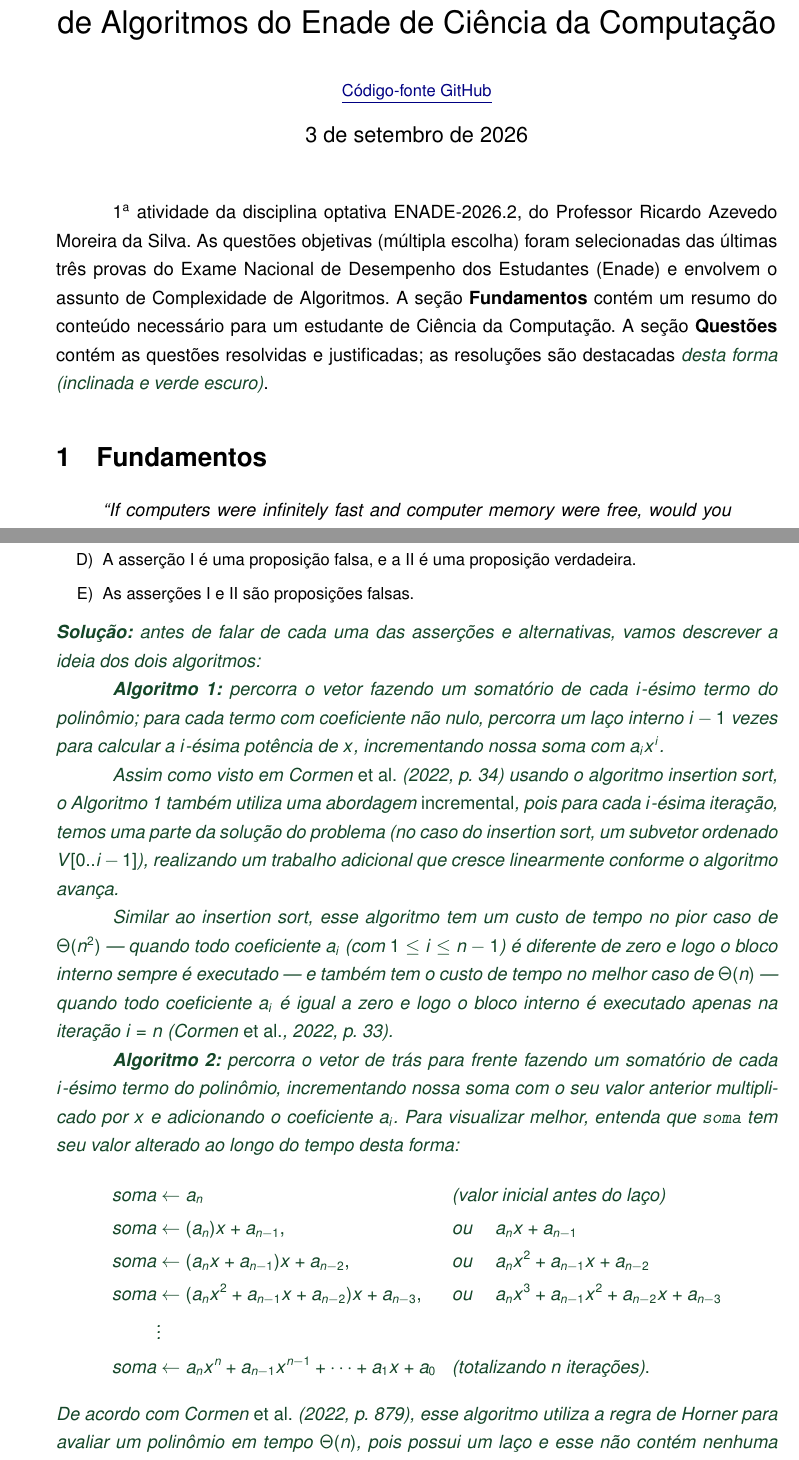
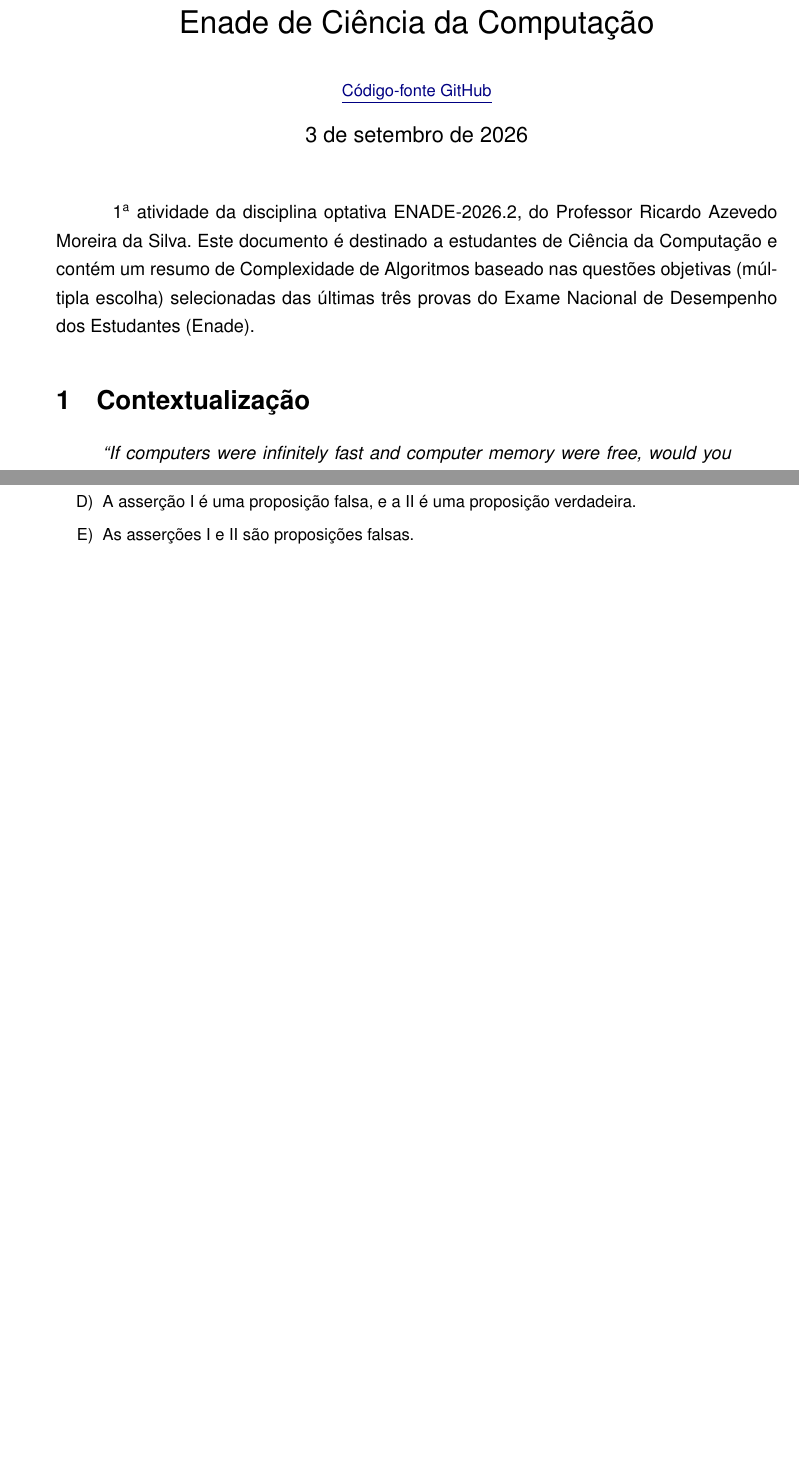
Before and after one commit to danielsource/enade-complexidade, a LaTeX document (complexidade.tex): two parts of pages 1 and 5 of 6 before the commit and two parts of pages 1 and 4 of 5 after it, joined at a grey line, cut so that both start at the same text, the shorter picture padded with empty space. Compiled offline with pdfLaTeX.

Commit message:
Change document format

```diff
--- a/01/questoes.tex
+++ b/complexidade.tex
@@ -44,9 +44,9 @@
     \pdfbookmark[2]{#1}{q:#1}
     \par\medskip\noindent
     \textbf{Questão #1} \dotfill
-    \par\medskip\nopagebreak
+    \par\medskip\nopagebreak\noindent
 }{%
-    \medskip
+    \noindent\dotfill\medskip
 }
 
 \newcommand{\listtitle}[1]{%
@@ -64,21 +60,15 @@
-    \egroup\egroup
-}
-
-\title{Resolução de questões objetivas de Complexidade de Algoritmos do Enade de Ciência da Computação}
+\title{Resumo de Complexidade de Algoritmos para Enade de Ciência da Computação}
 \author{\small\href{https://github.com/danielsource/enade-complexidade}{\underline{Código-fonte GitHub}}}
 \date{\today}
 
 \begin{document}
 \maketitle
+\ordinalnum{1}[f] atividade da disciplina optativa ENADE-2026.2, do Professor Ricardo Azevedo Moreira da Silva.
+Este documento é destinado a estudantes de Ciência da Computação
+e contém um resumo de Complexidade de Algoritmos baseado nas questões objetivas (múltipla escolha)
+selecionadas das últimas três provas do \citefield{enade}{title}.
 
-\ordinalnum{1}[f] atividade da disciplina optativa ENADE-2026.2, do Professor Ricardo Azevedo Moreira da Silva.
-As questões objetivas (múltipla escolha) foram selecionadas das últimas três provas do \citefield{enade}{title}
-e envolvem o assunto de Complexidade de Algoritmos.
-A seção \textbf{Fundamentos} contém um resumo do conteúdo necessário para um estudante de Ciência da Computação.
-A seção \textbf{Questões} contém as questões resolvidas e justificadas;
-as resoluções são destacadas \begin{solution}desta forma (inclinada e verde escuro)\end{solution}.
-
-\section{Fundamentos}
+\section{Contextualização}
 \begin{quote}
     \itshape
     ``If computers were infinitely fast and computer memory were free, would you have any reason to study algorithms?
@@ -227,36 +210,3 @@ A respeito dessas asserções, assinale a opção correta.
 \end{enumerate}
 \end{small}
 \end{spacing}
-
-\begin{solution}
-\textbf{Solução:} antes de falar de cada uma das asserções e alternativas, vamos descrever a ideia dos dois algoritmos:
-
-\textbf{Algoritmo 1:} percorra o vetor fazendo um somatório de cada $i$-ésimo termo do polinômio;
-para cada termo com coeficiente não nulo, percorra um laço interno $i - 1$ vezes para calcular a $i$-ésima potência de $x$,
-incrementando nossa soma com $a_ix^i$.
-
-Assim como visto em \textcite[34]{clrs2022} usando o algoritmo \textit{insertion sort},
-o Algoritmo 1 também utiliza uma abordagem \emph{incremental}, pois para cada $i$-ésima iteração,
-temos uma parte da solução do problema (no caso do \textit{insertion sort}, um subvetor ordenado $V[0..i-1]$),
-realizando um trabalho adicional que cresce linearmente conforme o algoritmo avança.
-
-Similar ao \textit{insertion sort}, esse algoritmo tem um custo de tempo no pior caso de $\Theta(n^2)$~---
-quando todo coeficiente $a_i$ (com $1 \le i \le n - 1$) é diferente de zero e logo o bloco interno sempre é executado~---
-e também tem o custo de tempo no melhor caso de $\Theta(n)$~---
-quando todo coeficiente $a_i$ é igual a zero e logo o bloco interno é executado apenas na iteração $i = n$ \parencite[33]{clrs2022}.
-
-\textbf{Algoritmo 2:} percorra o vetor de trás para frente fazendo um somatório de cada $i$-ésimo termo do polinômio,
-incrementando nossa soma com o seu valor anterior multiplicado por $x$ e adicionando o coeficiente $a_i$.
-Para visualizar melhor, entenda que \texttt{soma} tem seu valor alterado ao longo do tempo desta forma:
-\[
-    \begin{aligned}
-    \text{soma} &\gets a_n &&\text{(valor inicial antes do laço)}\\
-    \text{soma} &\gets (a_n)x + a_{n-1}, &&\text{ou }\quad a_nx + a_{n-1}\\
-    \text{soma} &\gets (a_nx + a_{n-1})x + a_{n-2}, &&\text{ou }\quad a_nx^2 + a_{n-1}x + a_{n-2}\\
-    \text{soma} &\gets (a_nx^2 + a_{n-1}x + a_{n-2})x + a_{n-3}, &&\text{ou }\quad a_nx^3 + a_{n-1}x^2 + a_{n-2}x + a_{n-3}\\
-    &\vdots\\
-    \text{soma} &\gets a_nx^n + a_{n-1} x^{n-1} + \dots + a_1 x + a_0 &&\text{(totalizando $n$ iterações)}.
-    \end{aligned}
-\]
-De acordo com \textcite[879]{clrs2022}, esse algoritmo utiliza a regra de Horner para avaliar um polinômio em tempo $\Theta(n)$,
-pois possui um laço e esse não contém nenhuma estrutura condicional ou outro laço interno.\\
```
Also changed, not shown: Makefile, ref.bib (renamed from 01/ref.bib), complexidade.tex (33 more changed lines).
